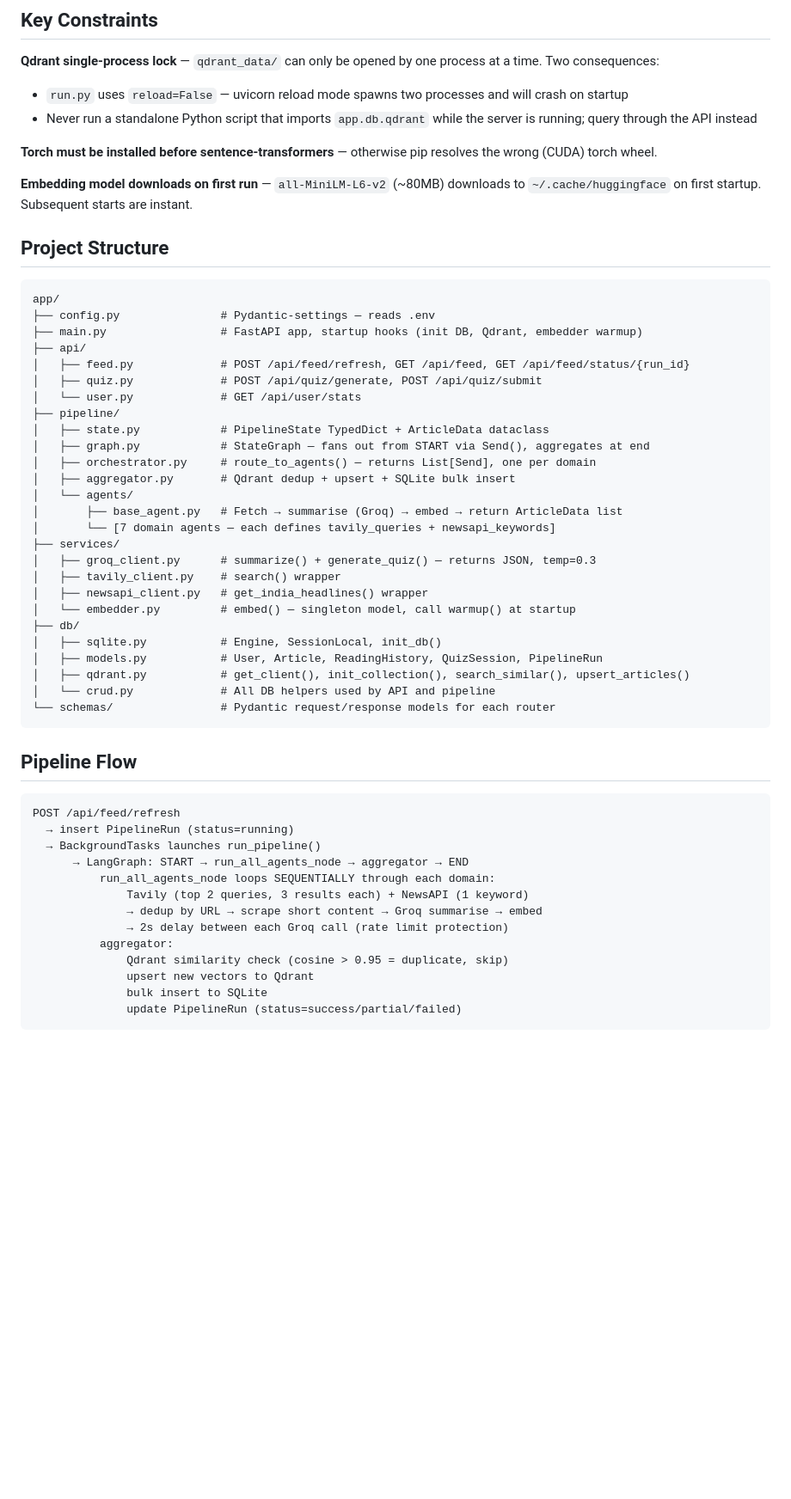
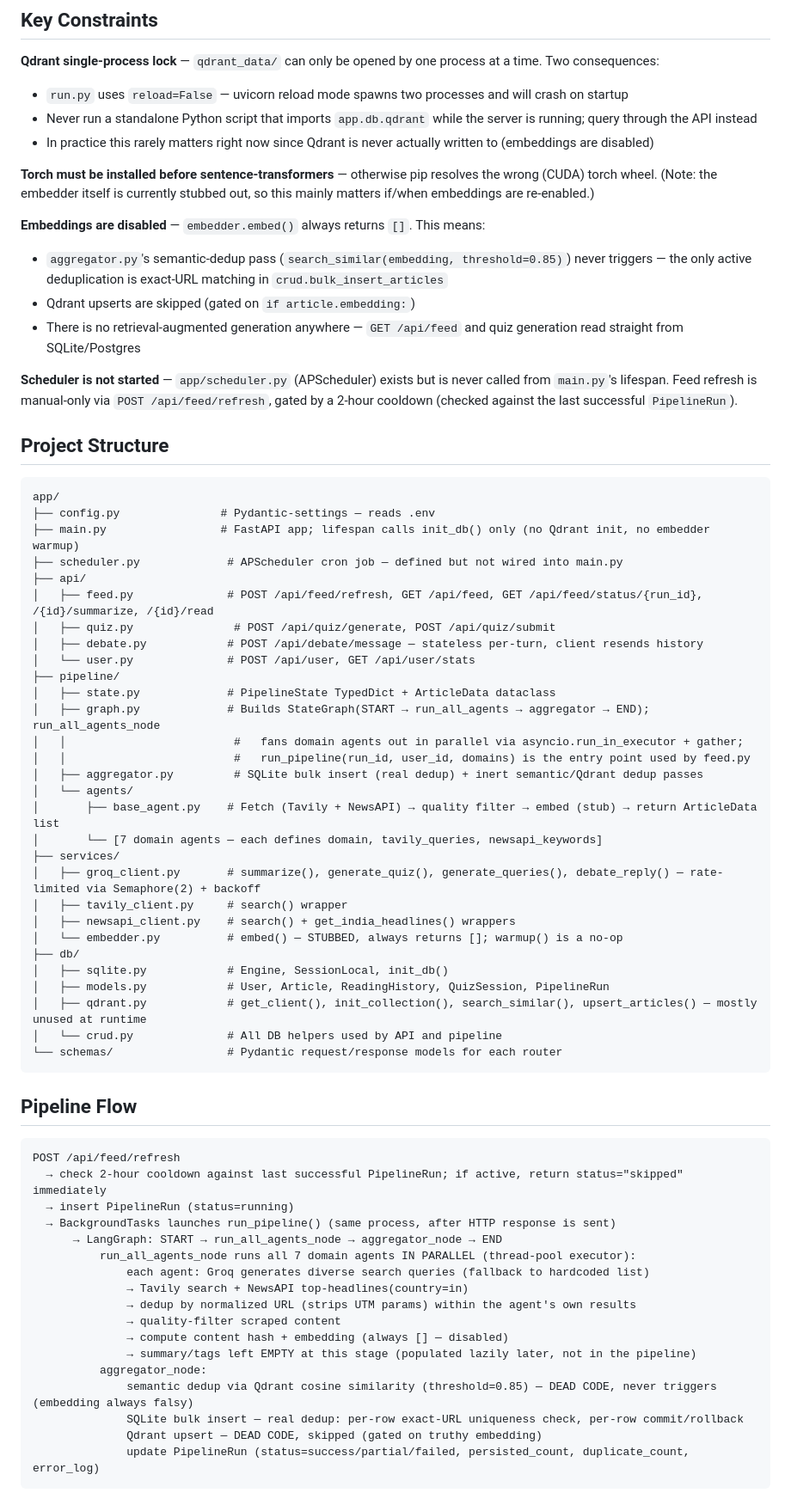
Before and after one commit to ani-90/Knowledge-News-App, a Markdown page: CLAUDE.md, the part around one of its changes. Shown at 86% size. GitHub-like rendering; blank space fills up the shorter version.

Commit message:
Sync CLAUDE.md with actual pipeline implementation

````diff
--- a/CLAUDE.md
+++ b/CLAUDE.md
@@ -54,57 +55,70 @@ NEWSAPI_KEY=       # newsapi.org
 **Qdrant single-process lock** — `qdrant_data/` can only be opened by one process at a time. Two consequences:
 - `run.py` uses `reload=False` — uvicorn reload mode spawns two processes and will crash on startup
 - Never run a standalone Python script that imports `app.db.qdrant` while the server is running; query through the API instead
+- In practice this rarely matters right now since Qdrant is never actually written to (embeddings are disabled)
 
-**Torch must be installed before sentence-transformers** — otherwise pip resolves the wrong (CUDA) torch wheel.
+**Torch must be installed before sentence-transformers** — otherwise pip resolves the wrong (CUDA) torch wheel. (Note: the embedder itself is currently stubbed out, so this mainly matters if/when embeddings are re-enabled.)
 
-**Embedding model downloads on first run** — `all-MiniLM-L6-v2` (~80MB) downloads to `~/.cache/huggingface` on first startup. Subsequent starts are instant.
+**Embeddings are disabled** — `embedder.embed()` always returns `[]`. This means:
+- `aggregator.py`'s semantic-dedup pass (`search_similar(embedding, threshold=0.85)`) never triggers — the only active deduplication is exact-URL matching in `crud.bulk_insert_articles`
+- Qdrant upserts are skipped (gated on `if article.embedding:`)
+- There is no retrieval-augmented generation anywhere — `GET /api/feed` and quiz generation read straight from SQLite/Postgres
+
+**Scheduler is not started** — `app/scheduler.py` (APScheduler) exists but is never called from `main.py`'s lifespan. Feed refresh is manual-only via `POST /api/feed/refresh`, gated by a 2-hour cooldown (checked against the last successful `PipelineRun`).
 
 ## Project Structure
 
 ```
 app/
 ├── config.py               # Pydantic-settings — reads .env
-├── main.py                 # FastAPI app, startup hooks (init DB, Qdrant, embedder warmup)
+├── main.py                 # FastAPI app; lifespan calls init_db() only (no Qdrant init, no embedder warmup)
+├── scheduler.py             # APScheduler cron job — defined but not wired into main.py
 ├── api/
-│   ├── feed.py             # POST /api/feed/refresh, GET /api/feed, GET /api/feed/status/{run_id}
-│   ├── quiz.py             # POST /api/quiz/generate, POST /api/quiz/submit
-│   └── user.py             # GET /api/user/stats
+│   ├── feed.py              # POST /api/feed/refresh, GET /api/feed, GET /api/feed/status/{run_id}, /{id}/summarize, /{id}/read
+│   ├── quiz.py               # POST /api/quiz/generate, POST /api/quiz/submit
+│   ├── debate.py            # POST /api/debate/message — stateless per-turn, client resends history
+│   └── user.py              # POST /api/user, GET /api/user/stats
 ├── pipeline/
-│   ├── state.py            # PipelineState TypedDict + ArticleData dataclass
-│   ├── graph.py            # StateGraph — fans out from START via Send(), aggregates at end
-│   ├── orchestrator.py     # route_to_agents() — returns List[Send], one per domain
-│   ├── aggregator.py       # Qdrant dedup + upsert + SQLite bulk insert
+│   ├── state.py             # PipelineState TypedDict + ArticleData dataclass
+│   ├── graph.py             # Builds StateGraph(START → run_all_agents → aggregator → END); run_all_agents_node
+│   │                         #   fans domain agents out in parallel via asyncio.run_in_executor + gather;
+│   │                         #   run_pipeline(run_id, user_id, domains) is the entry point used by feed.py
+│   ├── aggregator.py         # SQLite bulk insert (real dedup) + inert semantic/Qdrant dedup passes
 │   └── agents/
-│       ├── base_agent.py   # Fetch → summarise (Groq) → embed → return ArticleData list
-│       └── [7 domain agents — each defines tavily_queries + newsapi_keywords]
+│       ├── base_agent.py    # Fetch (Tavily + NewsAPI) → quality filter → embed (stub) → return ArticleData list
+│       └── [7 domain agents — each defines domain, tavily_queries, newsapi_keywords]
 ├── services/
-│   ├── groq_client.py      # summarize() + generate_quiz() — returns JSON, temp=0.3
-│   ├── tavily_client.py    # search() wrapper
-│   ├── newsapi_client.py   # get_india_headlines() wrapper
-│   └── embedder.py         # embed() — singleton model, call warmup() at startup
+│   ├── groq_client.py       # summarize(), generate_quiz(), generate_queries(), debate_reply() — rate-limited via Semaphore(2) + backoff
+│   ├── tavily_client.py     # search() wrapper
+│   ├── newsapi_client.py    # search() + get_india_headlines() wrappers
+│   └── embedder.py          # embed() — STUBBED, always returns []; warmup() is a no-op
 ├── db/
-│   ├── sqlite.py           # Engine, SessionLocal, init_db()
-│   ├── models.py           # User, Article, ReadingHistory, QuizSession, PipelineRun
-│   ├── qdrant.py           # get_client(), init_collection(), search_similar(), upsert_articles()
-│   └── crud.py             # All DB helpers used by API and pipeline
-└── schemas/                # Pydantic request/response models for each router
+│   ├── sqlite.py            # Engine, SessionLocal, init_db()
+│   ├── models.py            # User, Article, ReadingHistory, QuizSession, PipelineRun
+│   ├── qdrant.py            # get_client(), init_collection(), search_similar(), upsert_articles() — mostly unused at runtime
+│   └── crud.py              # All DB helpers used by API and pipeline
+└── schemas/                 # Pydantic request/response models for each router
 ```
 
 ## Pipeline Flow
 
 ```
 POST /api/feed/refresh
+  → check 2-hour cooldown against last successful PipelineRun; if active, return status="skipped" immediately
   → insert PipelineRun (status=running)
-  → BackgroundTasks launches run_pipeline()
-      → LangGraph: START → run_all_agents_node → aggregator → END
-          run_all_agents_node loops SEQUENTIALLY through each domain:
-              Tavily (top 2 queries, 3 results each) + NewsAPI (1 keyword)
-              → dedup by URL → scrape short content → Groq summarise → embed
-              → 2s delay between each Groq call (rate limit protection)
-          aggregator:
-              Qdrant similarity check (cosine > 0.95 = duplicate, skip)
-              upsert new vectors to Qdrant
-              bulk insert to SQLite
-              update PipelineRun (status=success/partial/failed)
+  → BackgroundTasks launches run_pipeline() (same process, after HTTP response is sent)
+      → LangGraph: START → run_all_agents_node → aggregator_node → END
+          run_all_agents_node runs all 7 domain agents IN PARALLEL (thread-pool executor):
+              each agent: Groq generates diverse search queries (fallback to hardcoded list)
+              → Tavily search + NewsAPI top-headlines(country=in)
+              → dedup by normalized URL (strips UTM params) within the agent's own results
+              → quality-filter scraped content
+              → compute content hash + embedding (always [] — disabled)
+              → summary/tags left EMPTY at this stage (populated lazily later, not in the pipeline)
+          aggregator_node:
+              semantic dedup via Qdrant cosine similarity (threshold=0.85) — DEAD CODE, never triggers (embedding always falsy)
+              SQLite bulk insert — real dedup: per-row exact-URL uniqueness check, per-row commit/rollback
+              Qdrant upsert — DEAD CODE, skipped (gated on truthy embedding)
+              update PipelineRun (status=success/partial/failed, persisted_count, duplicate_count, error_log)
 ```
 
````
Also changed, not shown: other parts of CLAUDE.md (+23 -13 lines).
